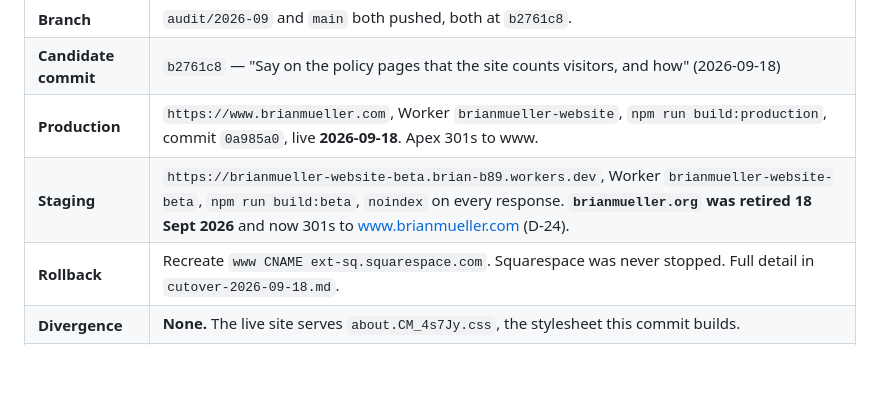
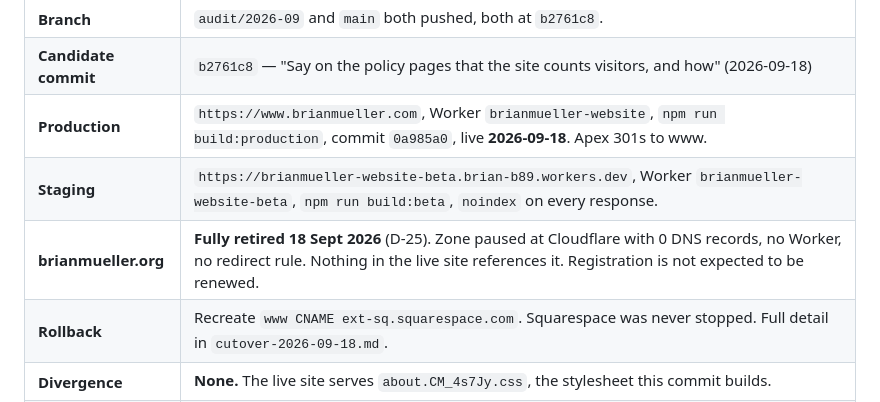
Before and after one commit to b-drive-us/brianmueller-website, a Markdown page: docs/site-audit/STATUS.md, the part around the change. GitHub-like rendering; blank space fills up the shorter version.

```diff
--- a/docs/site-audit/STATUS.md
+++ b/docs/site-audit/STATUS.md
@@ -7,7 +7,8 @@
 | **Branch** | `audit/2026-09` and `main` both pushed, both at `b2761c8`. |
 | **Candidate commit** | `b2761c8` — "Say on the policy pages that the site counts visitors, and how" (2026-09-18) |
 | **Production** | `https://www.brianmueller.com`, Worker `brianmueller-website`, `npm run build:production`, commit `0a985a0`, live **2026-09-18**. Apex 301s to www. |
-| **Staging** | `https://brianmueller-website-beta.brian-b89.workers.dev`, Worker `brianmueller-website-beta`, `npm run build:beta`, `noindex` on every response. **`brianmueller.org` was retired 18 Sept 2026** and now 301s to www.brianmueller.com (D-24). |
+| **Staging** | `https://brianmueller-website-beta.brian-b89.workers.dev`, Worker `brianmueller-website-beta`, `npm run build:beta`, `noindex` on every response. |
+| **brianmueller.org** | **Fully retired 18 Sept 2026** (D-25). Zone paused at Cloudflare with 0 DNS records, no Worker, no redirect rule. Nothing in the live site references it. Registration is not expected to be renewed. |
 | **Rollback** | Recreate `www CNAME ext-sq.squarespace.com`. Squarespace was never stopped. Full detail in `cutover-2026-09-18.md`. |
 | **Divergence** | **None.** The live site serves `about.CM_4s7Jy.css`, the stylesheet this commit builds. |
 | **Baseline build** | `npm run build` → exit 0, 29 HTML files (28 published pages + `404.html`), Astro 5.18.2, Node 22.23.2 |
```
Also changed, not shown: docs/site-audit/decisions.md (+37 -0 lines).
